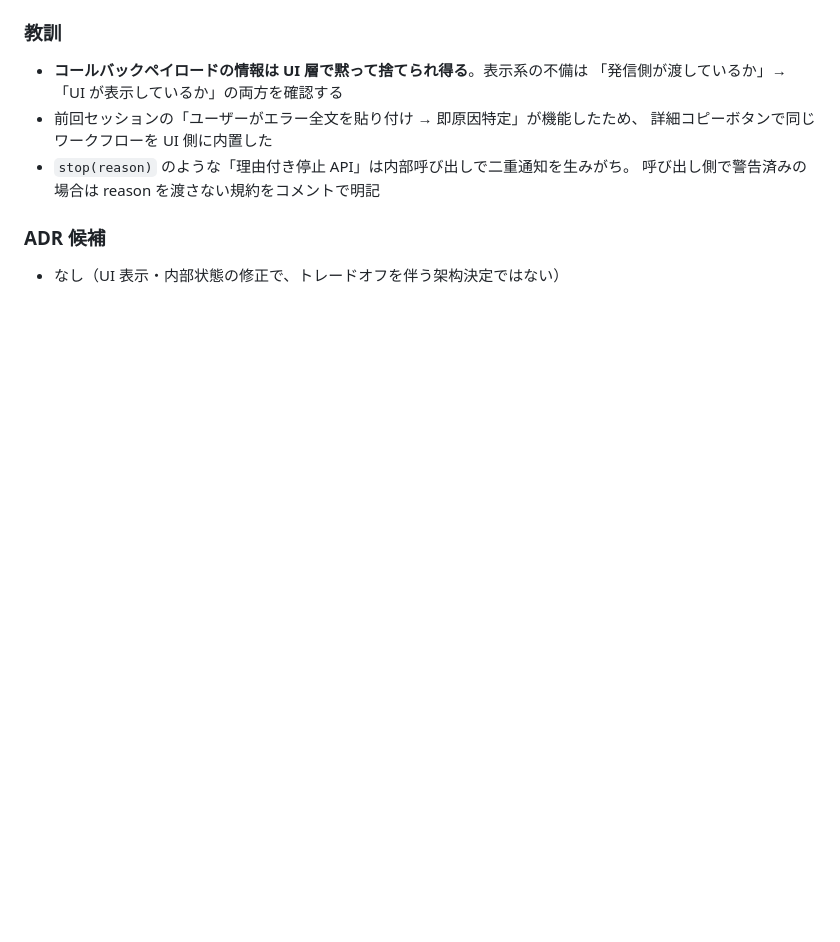
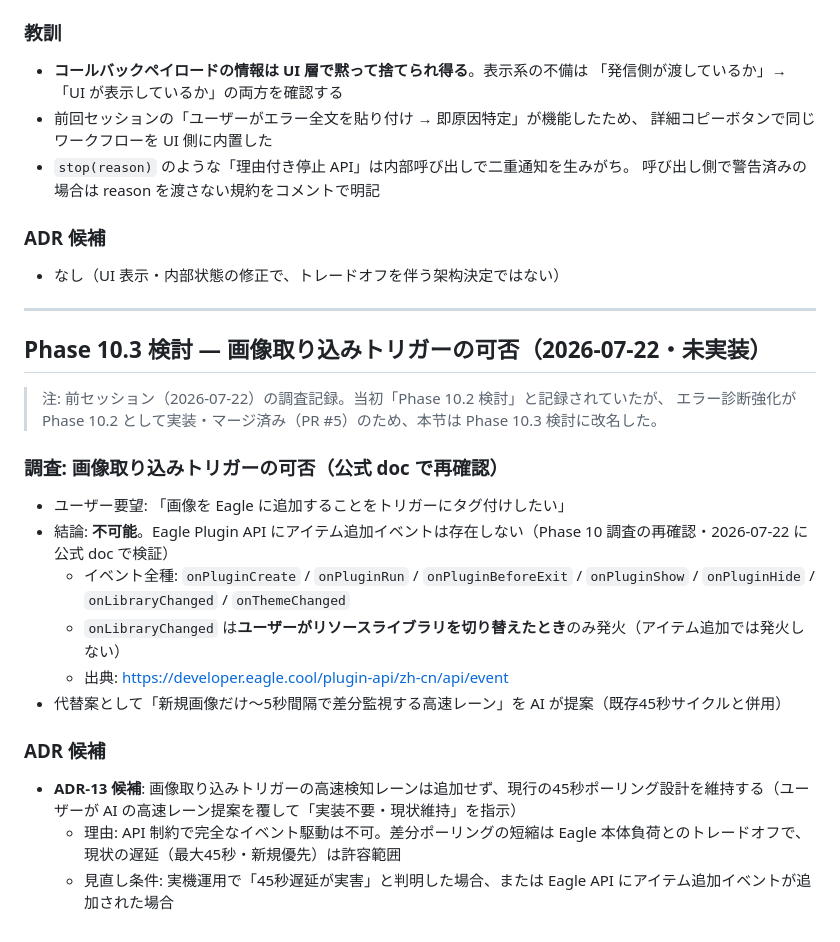
Before and after one commit to tsukimiya/EagleOppaiTagger, a Markdown page: .spec/KNOWLEDGE.md, the part around the change. Drawn GitHub-style; blank space fills up the shorter version.

```diff
--- a/.spec/KNOWLEDGE.md
+++ b/.spec/KNOWLEDGE.md
@@ -347,3 +347,25 @@ Phase 10.1 の実機調査で、連続エラー自動停止時の UI メッセ
 ### ADR 候補
 
 - なし（UI 表示・内部状態の修正で、トレードオフを伴う架构決定ではない）
+
+---
+
+## Phase 10.3 検討 — 画像取り込みトリガーの可否（2026-07-22・未実装）
+
+> 注: 前セッション（2026-07-22）の調査記録。当初「Phase 10.2 検討」と記録されていたが、
+> エラー診断強化が Phase 10.2 として実装・マージ済み（PR #5）のため、本节は Phase 10.3 検討に改名した。
+
+### 調査: 画像取り込みトリガーの可否（公式 doc で再確認）
+
+- ユーザー要望: 「画像を Eagle に追加することをトリガーにタグ付けしたい」
+- 結論: **不可能**。Eagle Plugin API にアイテム追加イベントは存在しない（Phase 10 調査の再確認・2026-07-22 に公式 doc で検証）
+  - イベント全種: `onPluginCreate` / `onPluginRun` / `onPluginBeforeExit` / `onPluginShow` / `onPluginHide` / `onLibraryChanged` / `onThemeChanged`
+  - `onLibraryChanged` は**ユーザーがリソースライブラリを切り替えたとき**のみ発火（アイテム追加では発火しない）
+  - 出典: https://developer.eagle.cool/plugin-api/zh-cn/api/event
+- 代替案として「新規画像だけ〜5秒間隔で差分監視する高速レーン」を AI が提案（既存45秒サイクルと併用）
+
+### ADR 候補
+
+- **ADR-13 候補**: 画像取り込みトリガーの高速検知レーンは追加せず、現行の45秒ポーリング設計を維持する（ユーザーが AI の高速レーン提案を覆して「実装不要・現状維持」を指示）
+  - 理由: API 制約で完全なイベント駆動は不可。差分ポーリングの短縮は Eagle 本体負荷とのトレードオフで、現状の遅延（最大45秒・新規優先）は許容範囲
+  - 見直し条件: 実機運用で「45秒遅延が実害」と判明した場合、または Eagle API にアイテム追加イベントが追加された場合
```
Also changed, not shown: .agents/handoff/HANDOFF.md (+14 -14 lines).
